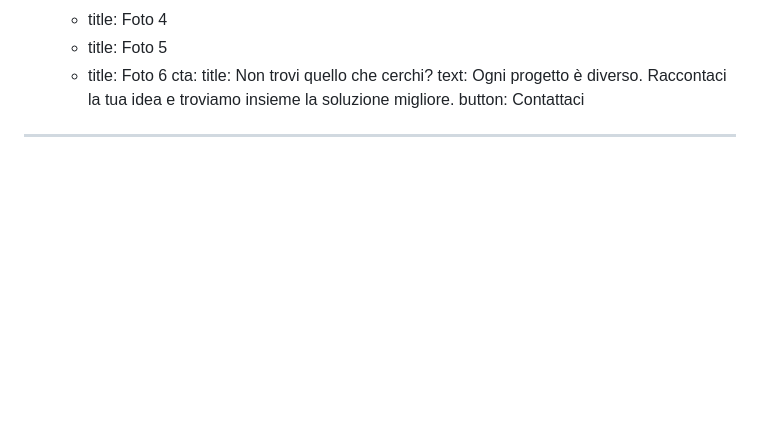
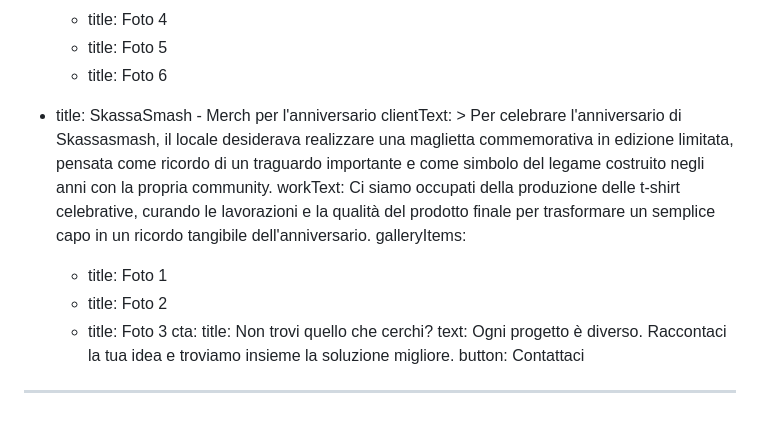
Before and after one commit to gersonvazzaz/dart-production, a Markdown page: content/progetti-stampa.md, the part around the change. GitHub-like rendering; blank space fills up the shorter version.

Commit message:
Update Progetti “progetti-stampa”

```diff
--- a/content/progetti-stampa.md
+++ b/content/progetti-stampa.md
@@ -114,6 +114,19 @@ items:
       - title: Foto 4
       - title: Foto 5
       - title: Foto 6
+  - title: SkassaSmash - Merch per l'anniversario
+    clientText: >
+      Per celebrare l'anniversario di Skassasmash, il locale desiderava
+      realizzare una maglietta commemorativa in edizione limitata, pensata come
+      ricordo di un traguardo importante e come simbolo del legame costruito
+      negli anni con la propria community.
+    workText: Ci siamo occupati della produzione delle t-shirt celebrative, curando
+      le lavorazioni e la qualità del prodotto finale per trasformare un
+      semplice capo in un ricordo tangibile dell'anniversario.
+    galleryItems:
+      - title: Foto 1
+      - title: Foto 2
+      - title: Foto 3
 cta:
   title: Non trovi quello che cerchi?
   text: Ogni progetto è diverso. Raccontaci la tua idea e troviamo insieme la
```
